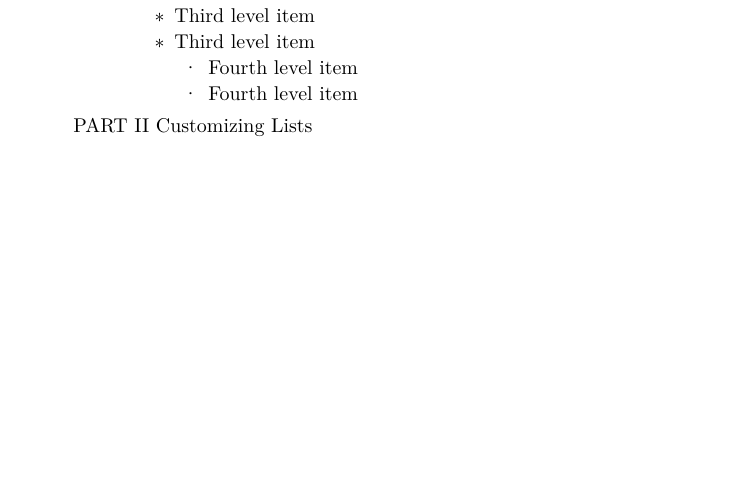
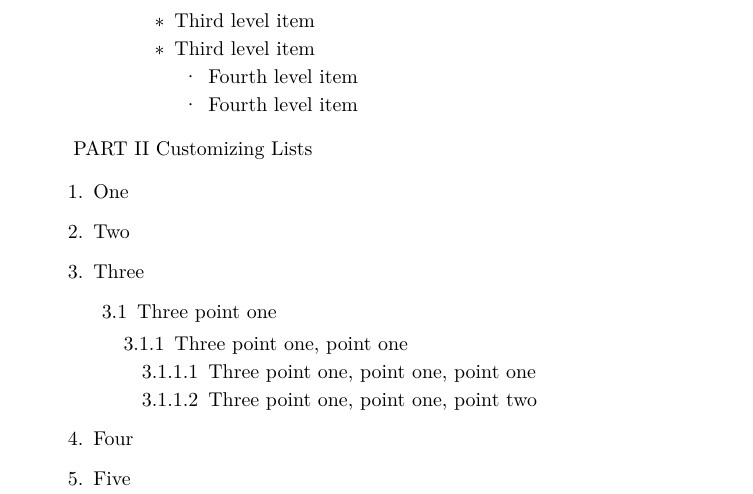
Before and after one commit to mngugi/LaTeX-in-aFew-Minutes, a LaTeX document (Part8/lists.tex): part of page 2 of 2 before the commit and part of page 3 of 3 after it, cut so that both start at the same text, the shorter picture padded with empty space. Compiled offline with pdfLaTeX.

Commit message:
Update lists.tex

```diff
--- a/Part8/lists.tex
+++ b/Part8/lists.tex
@@ -122,4 +122,26 @@
 	PART II
 	Customizing Lists
 
+	\renewcommand{\labelenumii}{\arabic{enumi}.\arabic{enumii}}
+	\renewcommand{\labelenumiii}{\arabic{enumi}.\arabic{enumii}.\arabic{enumiii}}
+	\renewcommand{\labelenumiv}{\arabic{enumi}.\arabic{enumii}.\arabic{enumiii}.\arabic{enumiv}}
+
+	\begin{enumerate}
+		\item One
+		\item Two
+		\item Three
+		\begin{enumerate}
+			\item Three point one
+			\begin{enumerate}
+				\item Three point one, point one
+				\begin{enumerate}
+					\item Three point one, point one, point one
+					\item Three point one, point one, point two
+				\end{enumerate}
+			\end{enumerate}
+		\end{enumerate}
+		\item Four
+		\item Five
+	\end{enumerate}
+
 \end{document}
```
